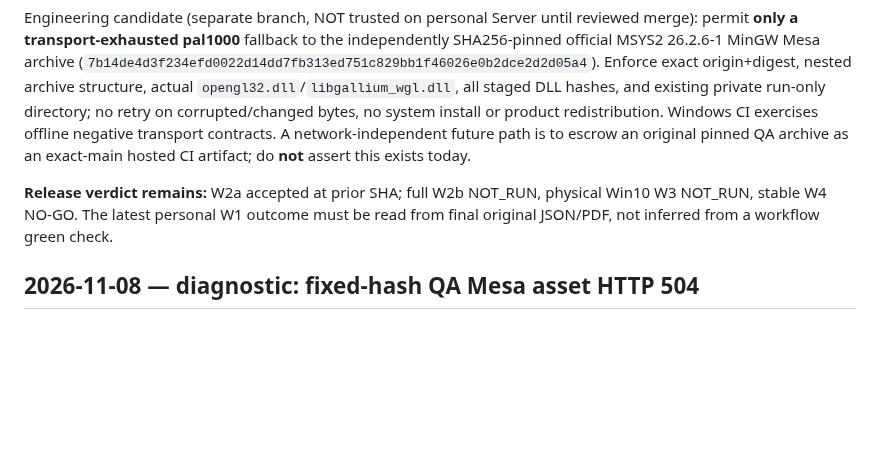
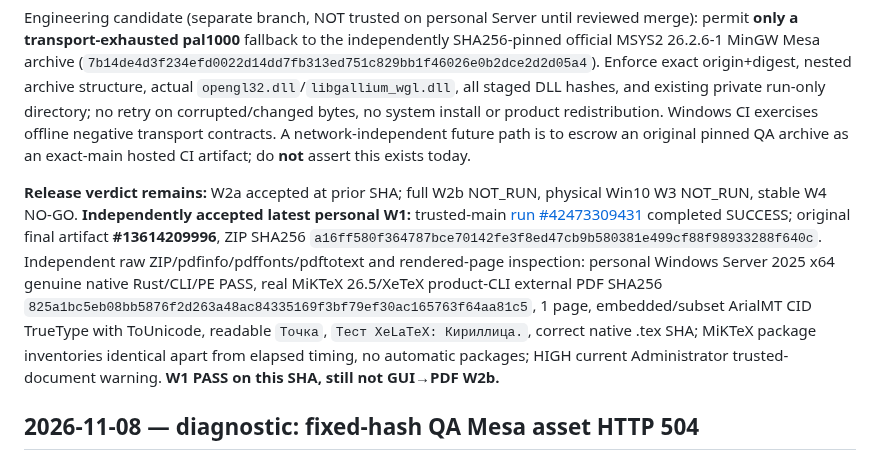
Before and after one commit to i-shutov/tikzarium, a Markdown page: docs/RESUME.md, the part around the change. Drawn GitHub-style; blank space fills up the shorter version.

Commit message:
Release QA: independently verify original completed personal Rust/MiKTeX native PDF W1

```diff
--- a/docs/RESUME.md
+++ b/docs/RESUME.md
@@ -6,7 +6,7 @@ Fresh trusted main `597dc894070202975fdf58c434f599deac42fe7d` merged reviewed PR
 
 Engineering candidate (separate branch, NOT trusted on personal Server until reviewed merge): permit **only a transport-exhausted pal1000** fallback to the independently SHA256-pinned official MSYS2 26.2.6-1 MinGW Mesa archive (`7b14de4d3f234efd0022d14dd7fb313ed751c829bb1f46026e0b2dce2d2d05a4`). Enforce exact origin+digest, nested archive structure, actual `opengl32.dll`/`libgallium_wgl.dll`, all staged DLL hashes, and existing private run-only directory; no retry on corrupted/changed bytes, no system install or product redistribution. Windows CI exercises offline negative transport contracts. A network-independent future path is to escrow an original pinned QA archive as an exact-main hosted CI artifact; do **not** assert this exists today.
 
-**Release verdict remains:** W2a accepted at prior SHA; full W2b NOT_RUN, physical Win10 W3 NOT_RUN, stable W4 NO-GO. The latest personal W1 outcome must be read from final original JSON/PDF, not inferred from a workflow green check.
+**Release verdict remains:** W2a accepted at prior SHA; full W2b NOT_RUN, physical Win10 W3 NOT_RUN, stable W4 NO-GO. **Independently accepted latest personal W1:** trusted-main [run #42473309431](https://github.com/i-shutov/tikzarium/actions/runs/42473309431) completed SUCCESS; original final artifact **#13614209996**, ZIP SHA256 `a16ff580f364787bce70142fe3f8ed47cb9b580381e499cf88f98933288f640c`. Independent raw ZIP/pdfinfo/pdffonts/pdftotext and rendered-page inspection: personal Windows Server 2025 x64 genuine native Rust/CLI/PE PASS, real MiKTeX 26.5/XeTeX product-CLI external PDF SHA256 `825a1bc5eb08bb5876f2d263a48ac84335169f3bf79ef30ac165763f64aa81c5`, 1 page, embedded/subset ArialMT CID TrueType with ToUnicode, readable `Точка`, `Тест XeLaTeX: Кириллица.`, correct native .tex SHA; MiKTeX package inventories identical apart from elapsed timing, no automatic packages; HIGH current Administrator trusted-document warning. **W1 PASS on this SHA, still not GUI→PDF W2b.**
 
 
 ## 2026-11-08 — diagnostic: fixed-hash QA Mesa asset HTTP 504
```
